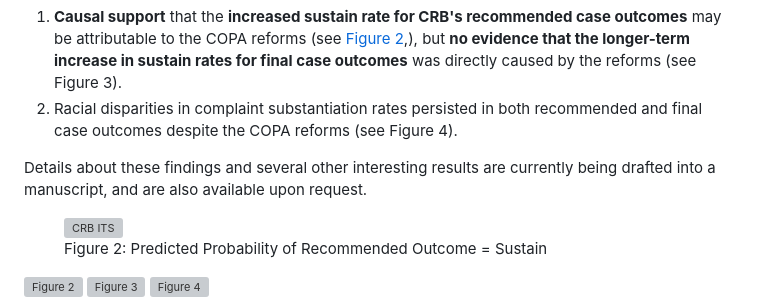
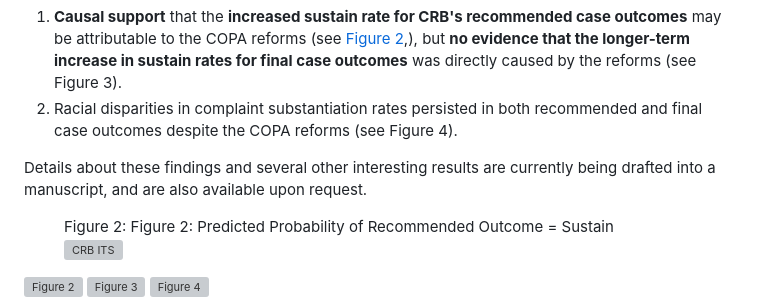
Before and after one commit to m-shames/portfolio, a Markdown page: projects/police-oversight/README.md, the part around the change. Drawn GitHub-style; grey boxes are pictures that could not be loaded.

Commit message:
edit fig caption

```diff
--- a/projects/police-oversight/README.md
+++ b/projects/police-oversight/README.md
@@ -74,8 +74,8 @@ Details about these findings and several other interesting results are currently
 being drafted into a manuscript, and are also available upon request.
 
 <figure id="fig2">
+  <figcaption>Figure 2: Figure 2: Predicted Probability of Recommended Outcome = Sustain</figcaption>
   <img src="2_visualizations/fig2.png" alt="CRB ITS">
-  <figcaption>Figure 2: Predicted Probability of Recommended Outcome = Sustain</figcaption>
 </figure>
 
 ![Figure 2](https://github.com/m-shames/portfolio/blob/main/projects/police-oversight/2_visualizations/fig2.png)
```
